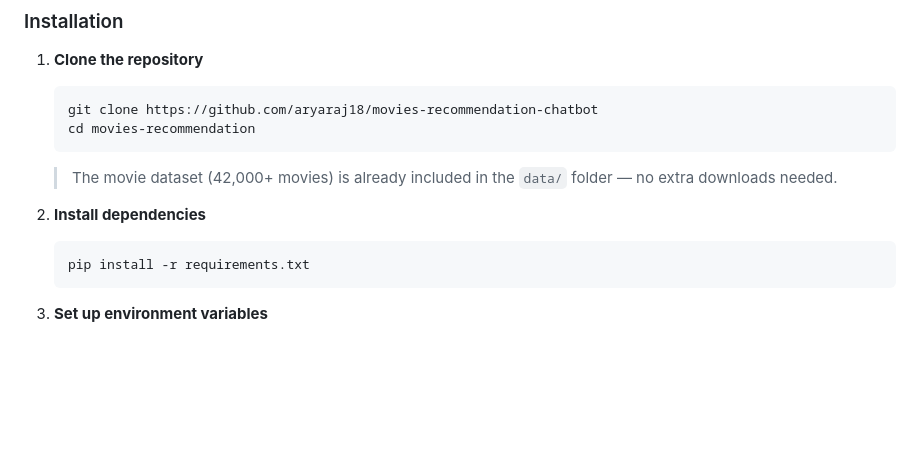
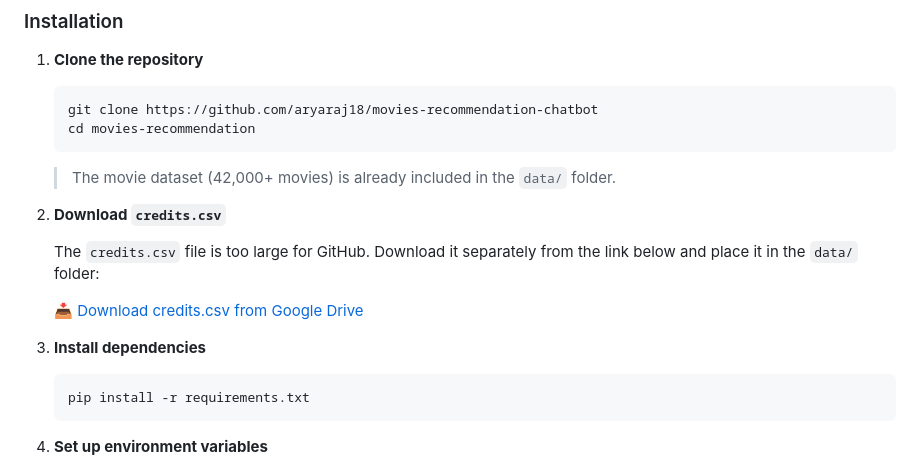
Before and after one commit to aryaraj18/movies-recommendation-chatbot, a Markdown page: README.md, the part around the change. GitHub-like rendering; blank space fills up the shorter version.

Commit message:
Revise README for dataset and credits file instructions
Updated instructions for downloading credits.csv and clarified dataset availability.

````diff
--- a/README.md
+++ b/README.md
@@ -38,9 +38,15 @@ An intelligent movie recommendation chatbot that uses AI to understand natural l
    cd movies-recommendation
    ```
 
-   > The movie dataset (42,000+ movies) is already included in the `data/` folder — no extra downloads needed.
+   > The movie dataset (42,000+ movies) is already included in the `data/` folder.
 
-2. **Install dependencies**
+2. **Download `credits.csv`**
+
+   The `credits.csv` file is too large for GitHub. Download it separately from the link below and place it in the `data/` folder:
+
+   📥 [Download credits.csv from Google Drive](https://drive.google.com/drive/folders/1obsfPcSNkqLRIhzKGAT3EHolEgrLmZIj?usp=sharing)
+
+3. **Install dependencies**
 
    ```bash
    pip install -r requirements.txt
````
